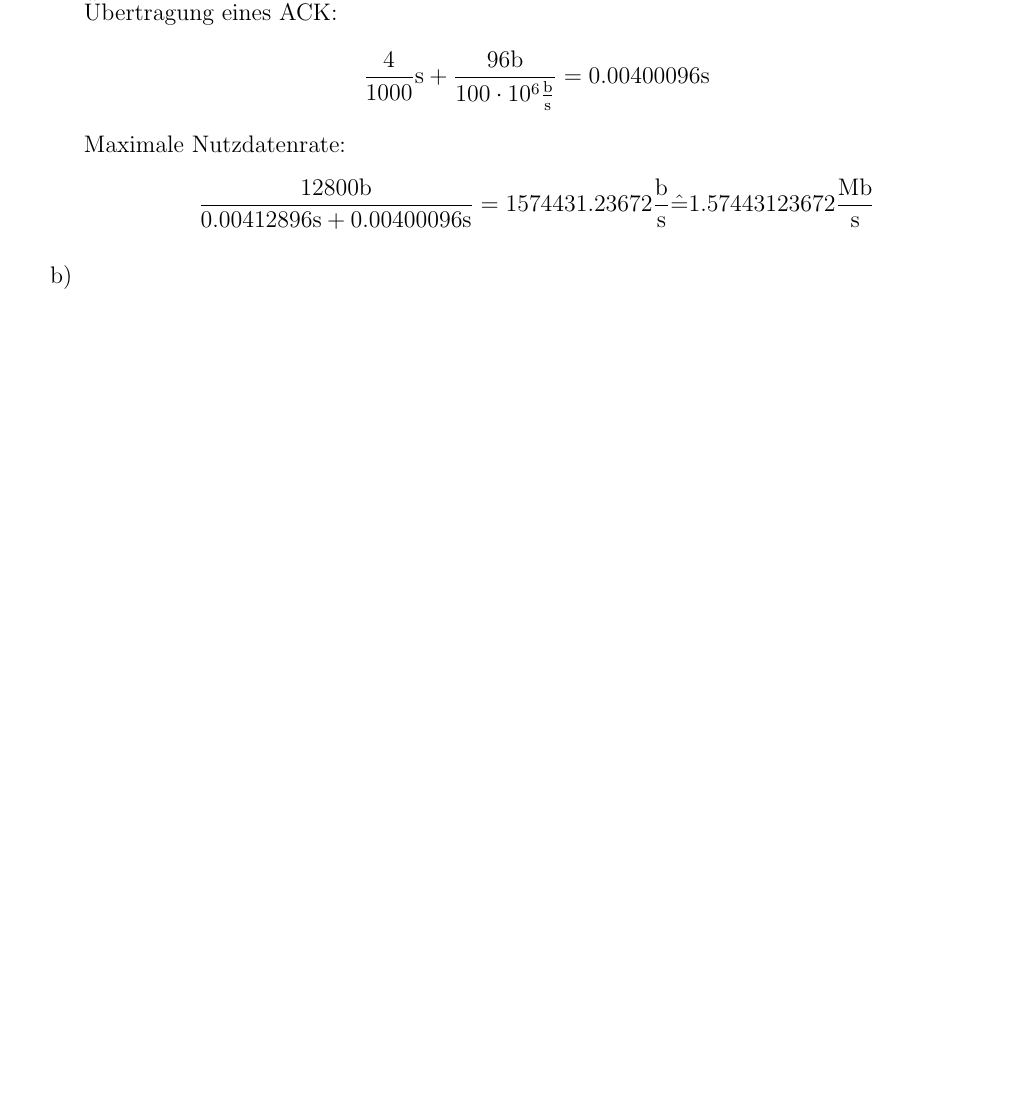
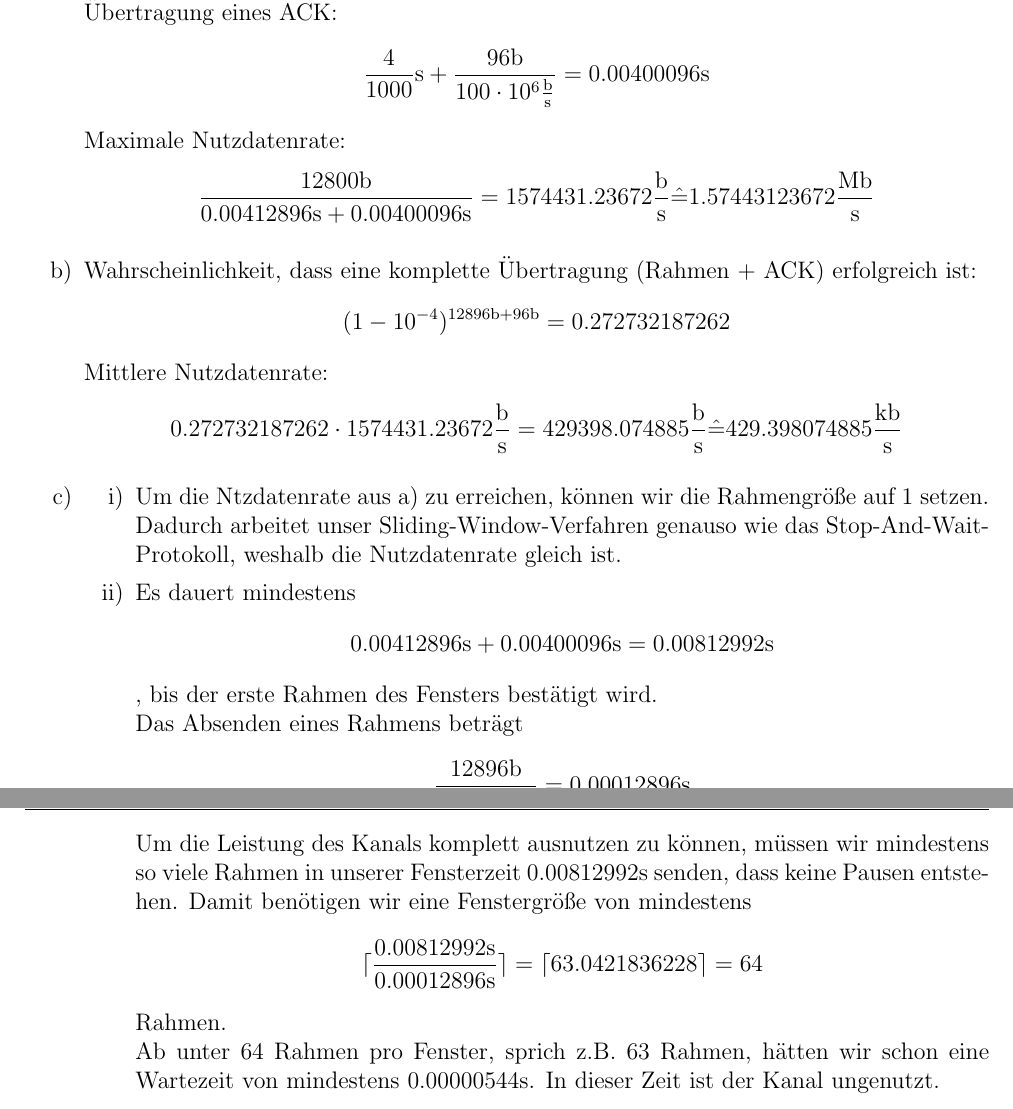
Before and after one commit to CodingTil/2021---Datenkommunikation-und-Sicherheit---Aufgaben, a LaTeX document (Blatt 04/04.tex): part of page 1 of 5 before the commit and two parts of pages 1 and 2 of 6 after it, the two joined at a grey line, cut so that both start at the same text, the shorter picture padded with empty space. Compiled offline with pdfLaTeX.

Commit message:
Blatt 04 complete

```diff
--- a/Blatt 04/04.tex
+++ b/Blatt 04/04.tex
@@ -36,8 +36,17 @@
 			Übertragung eines Rahmens: $$\frac{4}{1000} \text{s} + \frac{12896 \text{b}}{100 \cdot 10^6 \frac{\text{b}}{\text{s}}} = 0.00412896 \text{s}$$
 			Übertragung eines ACK: $$\frac{4}{1000} \text{s} + \frac{96 \text{b}}{100 \cdot 10^6 \frac{\text{b}}{\text{s}}} = 0.00400096 \text{s}$$
 			Maximale Nutzdatenrate: $$\frac{12800 \text{b}}{0.00412896 \text{s} + 0.00400096 \text{s}} = 1574431.23672 \frac{\text{b}}{\text{s}} \hat{=} 1.57443123672 \frac{\text{Mb}}{\text{s}}$$
-	\item
-	\item
+	\item	Wahrscheinlichkeit, dass eine komplette Übertragung (Rahmen + ACK) erfolgreich ist: $$(1 - 10^{-4})^{12896 \text{b} + 96 \text{b}} = 0.272732187262$$
+			Mittlere Nutzdatenrate: $$0.272732187262 \cdot 1574431.23672 \frac{\text{b}}{\text{s}} = 429398.074885 \frac{\text{b}}{\text{s}} \hat{=} 429.398074885 \frac{\text{kb}}{\text{s}}$$
+	\item	\begin{enumerate}[label=\roman*)]
+				\item	Um die Ntzdatenrate aus a) zu erreichen, können wir die Rahmengröße auf $1$ setzen. Dadurch arbeitet unser Sliding-Window-Verfahren genauso wie das Stop-And-Wait-Protokoll, weshalb die Nutzdatenrate gleich ist.
+				\item	Es dauert mindestens $$0.00412896 \text{s} + 0.00400096 \text{s} = 0.00812992 \text{s}$$, bis der erste Rahmen des Fensters bestätigt wird.\\
+						Das Absenden eines Rahmens beträgt $$\frac{12896 \text{b}}{100 \cdot 10^6 \frac{\text{b}}{\text{s}}} = 0.00012896 \text{s}$$
+						Um die Leistung des Kanals komplett ausnutzen zu können, müssen wir mindestens so viele Rahmen in unserer Fensterzeit $0.00812992 \text{s}$ senden, dass keine Pausen entstehen. Damit benötigen wir eine Fenstergröße von mindestens
+						$$\lceil \frac{0.00812992 \text{s}}{0.00012896 \text{s}} \rceil = \lceil 63.0421836228 \rceil = 64$$
+						Rahmen.\\
+						Ab unter 64 Rahmen pro Fenster, sprich z.B. 63 Rahmen, hätten wir schon eine Wartezeit von mindestens $0.00000544 \text{s}$. In dieser Zeit ist der Kanal ungenutzt.
+			\end{enumerate}
 \end{enumerate}
 
 
```
Also changed, not shown: Blatt 04/04.pdf, Blatt 04/04.tex (12 more changed lines), 3 other files.
